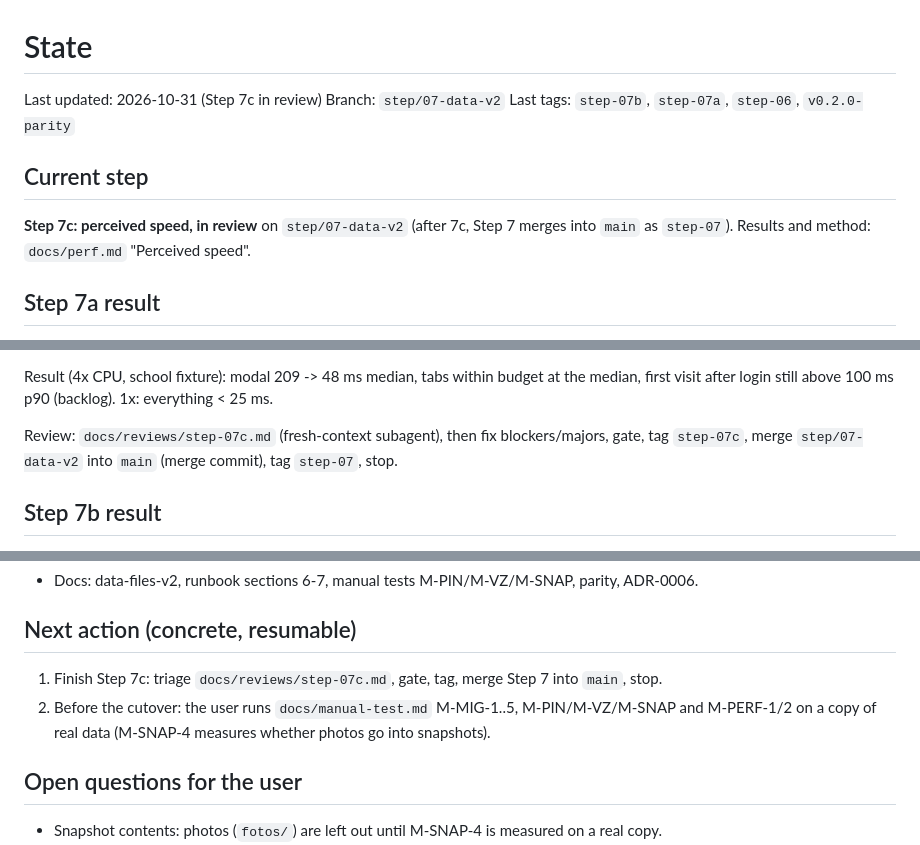
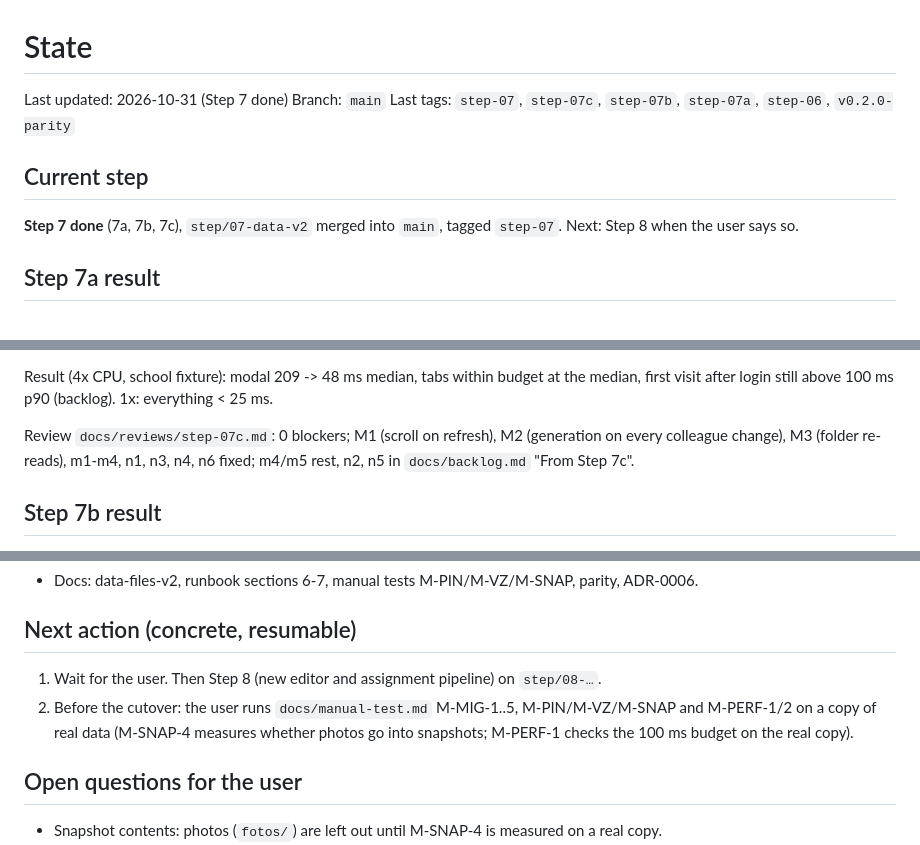
Before and after one commit to Open-Beta-Onderwijs/Maatwerk, a Markdown page: docs/STATE.md, 3 parts joined by grey strips. GitHub-like rendering.

Commit message:
docs: Step 7 done (PLAN status, STATE)
Co-Authored-By: Claude Opus 5.5 <noreply@anthropic.com>

```diff
--- a/docs/STATE.md
+++ b/docs/STATE.md
@@ -1,11 +1,11 @@
 # State
 
-Last updated: 2026-10-31 (Step 7c in review) Branch: `step/07-data-v2` Last tags: `step-07b`, `step-07a`, `step-06`, `v0.2.0-parity`
+Last updated: 2026-10-31 (Step 7 done) Branch: `main` Last tags: `step-07`, `step-07c`, `step-07b`, `step-07a`, `step-06`, `v0.2.0-parity`
 
 ## Current step
 
-**Step 7c: perceived speed, in review** on `step/07-data-v2` (after 7c, Step 7 merges into
-`main` as `step-07`). Results and method: `docs/perf.md` "Perceived speed".
+**Step 7 done** (7a, 7b, 7c), `step/07-data-v2` merged into `main`, tagged `step-07`. Next:
+Step 8 when the user says so.
 
 ## Step 7a result
 
@@ -144,8 +148,9 @@ Done on the branch (`step/07-data-v2`, one commit each):
 Result (4x CPU, school fixture): modal 209 -> 48 ms median, tabs within budget at the median,
 first visit after login still above 100 ms p90 (backlog). 1x: everything < 25 ms.
 
-Review: `docs/reviews/step-07c.md` (fresh-context subagent), then fix blockers/majors, gate,
-tag `step-07c`, merge `step/07-data-v2` into `main` (merge commit), tag `step-07`, stop.
+Review `docs/reviews/step-07c.md`: 0 blockers; M1 (scroll on refresh), M2 (generation on every
+colleague change), M3 (folder re-reads), m1-m4, n1, n3, n4, n6 fixed; m4/m5 rest, n2, n5 in
+`docs/backlog.md` "From Step 7c".
 
 ## Step 7b result
 
@@ -169,9 +174,10 @@ tag `step-07c`, merge `step/07-data-v2` into `main` (merge commit), tag `step-07
 
 ## Next action (concrete, resumable)
 
-1. Finish Step 7c: triage `docs/reviews/step-07c.md`, gate, tag, merge Step 7 into `main`, stop.
+1. Wait for the user. Then Step 8 (new editor and assignment pipeline) on `step/08-…`.
 2. Before the cutover: the user runs `docs/manual-test.md` M-MIG-1..5, M-PIN/M-VZ/M-SNAP and
-   M-PERF-1/2 on a copy of real data (M-SNAP-4 measures whether photos go into snapshots).
+   M-PERF-1/2 on a copy of real data (M-SNAP-4 measures whether photos go into snapshots;
+   M-PERF-1 checks the 100 ms budget on the real copy).
 
 ## Open questions for the user
 
```
Also changed, not shown: other parts of docs/STATE.md (+5 -1 lines), PLAN.md (+1 -1 lines).
